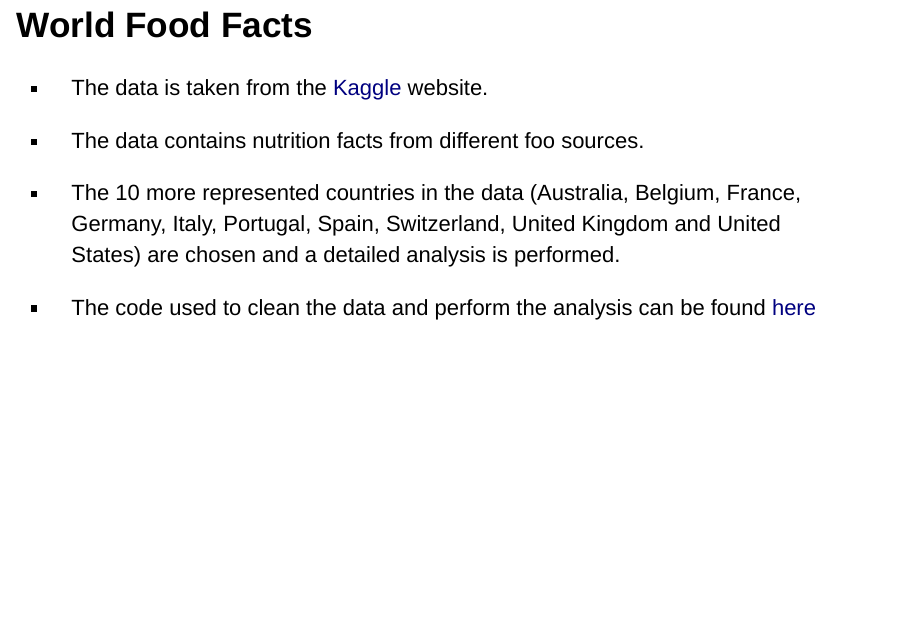
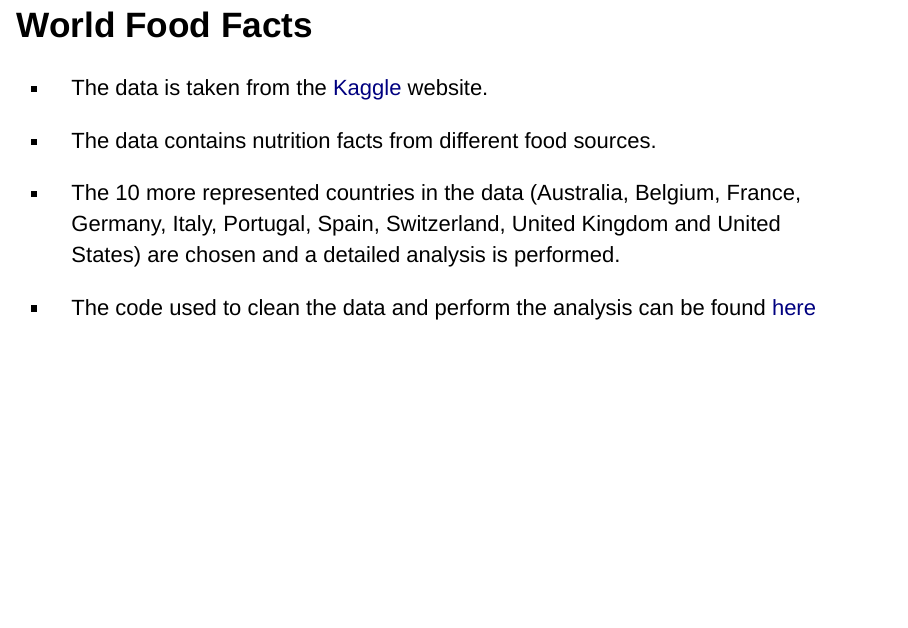
Before and after one commit to ChiaraDG/datasciencecoursera, an R Markdown document (Developing Data Products/Playing with Plotly/slides with plotly.Rmd): page 2 of 11. Rendered offline with R 4.5, knitr and Pandoc, with nearby package versions; drawn as Slidy slides in place of the format the file asks for; some code elsewhere in the file could not run offline.

Commit message:
fix typo

```diff
--- a/Developing Data Products/Playing with Plotly/slides with plotly.Rmd
+++ b/Developing Data Products/Playing with Plotly/slides with plotly.Rmd
@@ -14,7 +14,7 @@ knitr::opts_chunk$set(root.dir = "./Developing Data Products/Playing with Plotly
 
 - The data is taken from the [Kaggle](https://www.kaggle.com/datasets) website.
 
-- The data contains nutrition facts from different foo sources.
+- The data contains nutrition facts from different food sources.
 
 - The 10 more represented countries in the data (Australia, Belgium, France, Germany, Italy, Portugal, Spain, Switzerland, United Kingdom and United States) are chosen and a detailed analysis is performed.
 
```
Also changed, not shown: Developing Data Products/Playing with Plotly/clean data and graph.R (+1 -1 lines).
